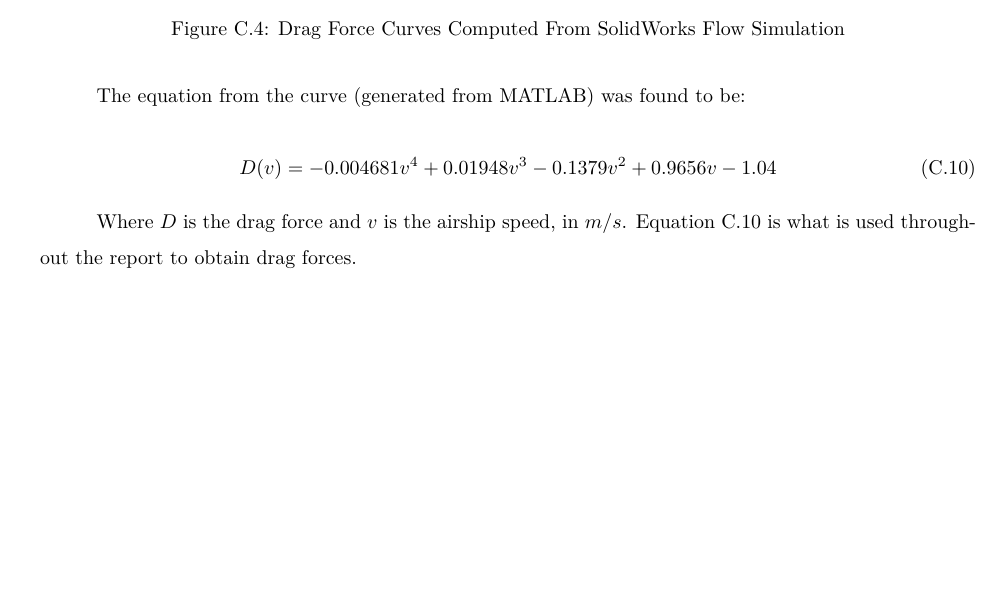
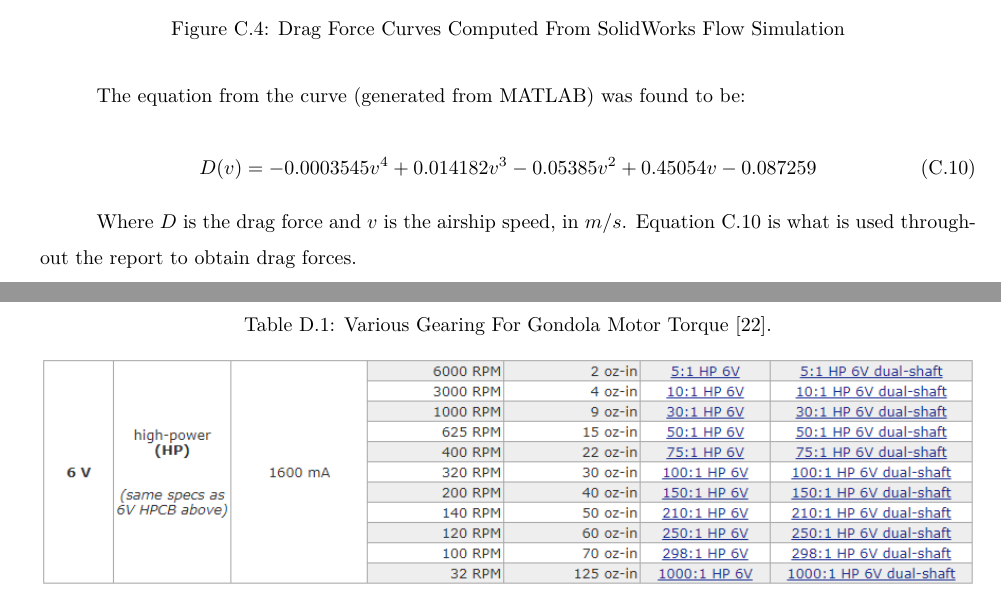
Before and after one commit to cityphi/capstone, a LaTeX thesis (main.tex, which reads tex/appendixDataSheets.tex, tex/appendixDragAnalysis.tex): part of page 37 of 75 before the commit and two parts of pages 37 and 50 of 77 after it, the two joined at a grey line, cut so that both start at the same text, the shorter picture padded with empty space. Compiled offline with pdfLaTeX.

Commit message:
updated drag

```diff
--- a/tex/appendixDataSheets.tex
+++ b/tex/appendixDataSheets.tex
@@ -50,6 +50,12 @@
 	\centering
 	\includegraphics[width=0.9\textwidth]{img/specs/Friction-Wheel-Motor-Specs.pdf}
 \end{figure}
+
+\begin{table}[H]
+	\centering
+	\caption{Various Gearing For Gondola Motor Torque \cite{FrictionMotor}.}
+	\includegraphics[width=\textwidth]{img/specs/motorTorques.PNG}
+\end{table}
 
 %	ENCODER
 \subsection{Friction Wheel Encoder \cite{RotationalEncoder}} \label{RotationalEncoder}
--- a/tex/appendixDragAnalysis.tex
+++ b/tex/appendixDragAnalysis.tex
@@ -31,7 +31,7 @@ The values of simulated drag were then sent into MATLAB and a curve fitting anal
 The equation from the curve (generated from MATLAB) was found to be:
 
 \begin{equation} \label{dragEqn}
-	D(v) = -0.004681v^4+0.01948v^3-0.1379v^2+0.9656v-1.04
+	D(v) = -0.0003545v^4 + 0.014182v^3 -0.05385v^2 + 0.45054v -0.087259
 \end{equation}
 
 Where $ D $ is the drag force and $ v $ is the airship speed, in $m/s$. Equation \ref{dragEqn} is what is used throughout the report to obtain drag forces.\\
```
Also changed, not shown: tex/analysisHingeFatigue.tex (+1 -1 lines), img/specs/motorTorques.PNG (added).
